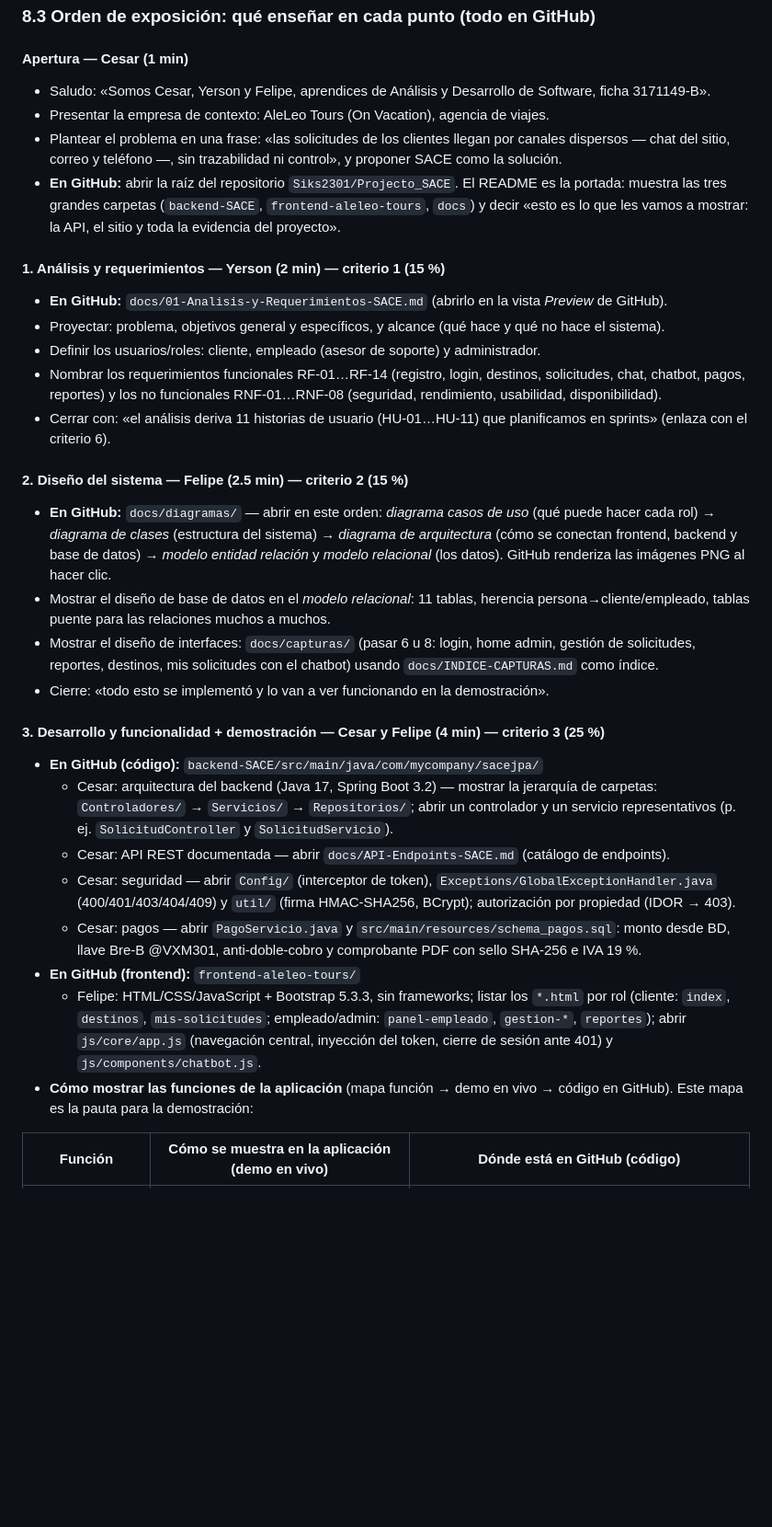
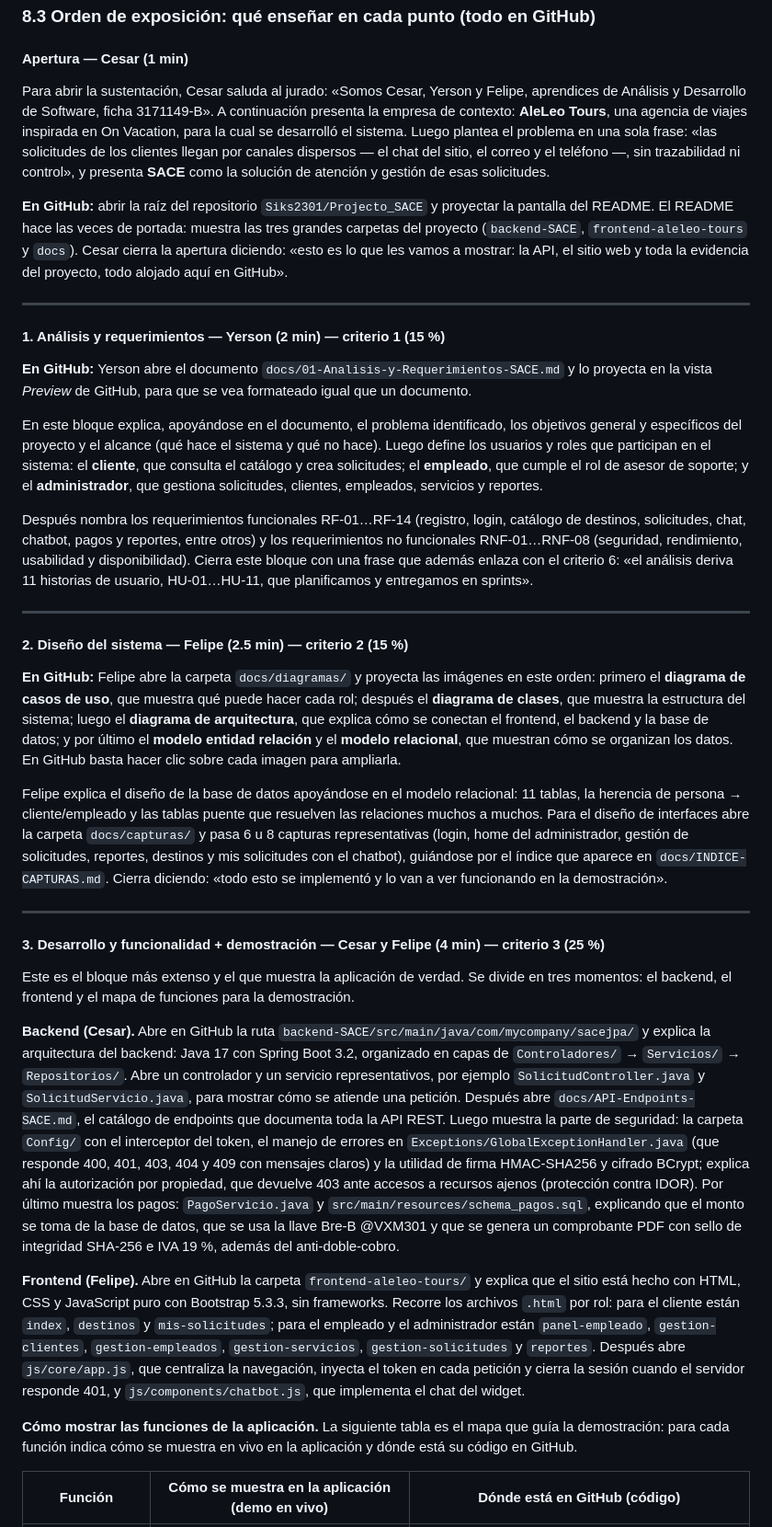
Before and after one commit to Siks2301/Projecto_SACE, a Markdown page: docs/08-Guion-de-Presentacion-Final-SACE.md, the part around one of its changes. Shown at 92% size. Rendered like a GitHub page; blank space fills up the shorter version.

```diff
--- a/docs/08-Guion-de-Presentacion-Final-SACE.md
+++ b/docs/08-Guion-de-Presentacion-Final-SACE.md
@@ -38,36 +38,39 @@ Duración total recomendada: de 15 a 20 minutos, más ronda de preguntas. Si el
 
 #### Apertura — Cesar (1 min)
 
-- Saludo: «Somos Cesar, Yerson y Felipe, aprendices de Análisis y Desarrollo de Software, ficha 3171149-B».
-- Presentar la empresa de contexto: AleLeo Tours (On Vacation), agencia de viajes.
-- Plantear el problema en una frase: «las solicitudes de los clientes llegan por canales dispersos — chat del sitio, correo y teléfono —, sin trazabilidad ni control», y proponer SACE como la solución.
-- **En GitHub:** abrir la raíz del repositorio `Siks2301/Projecto_SACE`. El README es la portada: muestra las tres grandes carpetas (`backend-SACE`, `frontend-aleleo-tours`, `docs`) y decir «esto es lo que les vamos a mostrar: la API, el sitio y toda la evidencia del proyecto».
+Para abrir la sustentación, Cesar saluda al jurado: «Somos Cesar, Yerson y Felipe, aprendices de Análisis y Desarrollo de Software, ficha 3171149-B». A continuación presenta la empresa de contexto: **AleLeo Tours**, una agencia de viajes inspirada en On Vacation, para la cual se desarrolló el sistema. Luego plantea el problema en una sola frase: «las solicitudes de los clientes llegan por canales dispersos — el chat del sitio, el correo y el teléfono —, sin trazabilidad ni control», y presenta **SACE** como la solución de atención y gestión de esas solicitudes.
+
+**En GitHub:** abrir la raíz del repositorio `Siks2301/Projecto_SACE` y proyectar la pantalla del README. El README hace las veces de portada: muestra las tres grandes carpetas del proyecto (`backend-SACE`, `frontend-aleleo-tours` y `docs`). Cesar cierra la apertura diciendo: «esto es lo que les vamos a mostrar: la API, el sitio web y toda la evidencia del proyecto, todo alojado aquí en GitHub».
+
+---
 
 #### 1. Análisis y requerimientos — Yerson (2 min) — criterio 1 (15 %)
 
-- **En GitHub:** `docs/01-Analisis-y-Requerimientos-SACE.md` (abrirlo en la vista *Preview* de GitHub).
-- Proyectar: problema, objetivos general y específicos, y alcance (qué hace y qué no hace el sistema).
-- Definir los usuarios/roles: cliente, empleado (asesor de soporte) y administrador.
-- Nombrar los requerimientos funcionales RF-01…RF-14 (registro, login, destinos, solicitudes, chat, chatbot, pagos, reportes) y los no funcionales RNF-01…RNF-08 (seguridad, rendimiento, usabilidad, disponibilidad).
-- Cerrar con: «el análisis deriva 11 historias de usuario (HU-01…HU-11) que planificamos en sprints» (enlaza con el criterio 6).
+**En GitHub:** Yerson abre el documento `docs/01-Analisis-y-Requerimientos-SACE.md` y lo proyecta en la vista *Preview* de GitHub, para que se vea formateado igual que un documento.
+
+En este bloque explica, apoyándose en el documento, el problema identificado, los objetivos general y específicos del proyecto y el alcance (qué hace el sistema y qué no hace). Luego define los usuarios y roles que participan en el sistema: el **cliente**, que consulta el catálogo y crea solicitudes; el **empleado**, que cumple el rol de asesor de soporte; y el **administrador**, que gestiona solicitudes, clientes, empleados, servicios y reportes.
+
+Después nombra los requerimientos funcionales RF-01…RF-14 (registro, login, catálogo de destinos, solicitudes, chat, chatbot, pagos y reportes, entre otros) y los requerimientos no funcionales RNF-01…RNF-08 (seguridad, rendimiento, usabilidad y disponibilidad). Cierra este bloque con una frase que además enlaza con el criterio 6: «el análisis deriva 11 historias de usuario, HU-01…HU-11, que planificamos y entregamos en sprints».
+
+---
 
 #### 2. Diseño del sistema — Felipe (2.5 min) — criterio 2 (15 %)
 
-- **En GitHub:** `docs/diagramas/` — abrir en este orden: *diagrama casos de uso* (qué puede hacer cada rol) → *diagrama de clases* (estructura del sistema) → *diagrama de arquitectura* (cómo se conectan frontend, backend y base de datos) → *modelo entidad relación* y *modelo relacional* (los datos). GitHub renderiza las imágenes PNG al hacer clic.
-- Mostrar el diseño de base de datos en el *modelo relacional*: 11 tablas, herencia persona→cliente/empleado, tablas puente para las relaciones muchos a muchos.
-- Mostrar el diseño de interfaces: `docs/capturas/` (pasar 6 u 8: login, home admin, gestión de solicitudes, reportes, destinos, mis solicitudes con el chatbot) usando `docs/INDICE-CAPTURAS.md` como índice.
-- Cierre: «todo esto se implementó y lo van a ver funcionando en la demostración».
+**En GitHub:** Felipe abre la carpeta `docs/diagramas/` y proyecta las imágenes en este orden: primero el **diagrama de casos de uso**, que muestra qué puede hacer cada rol; después el **diagrama de clases**, que muestra la estructura del sistema; luego el **diagrama de arquitectura**, que explica cómo se conectan el frontend, el backend y la base de datos; y por último el **modelo entidad relación** y el **modelo relacional**, que muestran cómo se organizan los datos. En GitHub basta hacer clic sobre cada imagen para ampliarla.
+
+Felipe explica el diseño de la base de datos apoyándose en el modelo relacional: 11 tablas, la herencia de persona → cliente/empleado y las tablas puente que resuelven las relaciones muchos a muchos. Para el diseño de interfaces abre la carpeta `docs/capturas/` y pasa 6 u 8 capturas representativas (login, home del administrador, gestión de solicitudes, reportes, destinos y mis solicitudes con el chatbot), guiándose por el índice que aparece en `docs/INDICE-CAPTURAS.md`. Cierra diciendo: «todo esto se implementó y lo van a ver funcionando en la demostración».
+
+---
 
 #### 3. Desarrollo y funcionalidad + demostración — Cesar y Felipe (4 min) — criterio 3 (25 %)
 
-- **En GitHub (código):** `backend-SACE/src/main/java/com/mycompany/sacejpa/`
-  - Cesar: arquitectura del backend (Java 17, Spring Boot 3.2) — mostrar la jerarquía de carpetas: `Controladores/` → `Servicios/` → `Repositorios/`; abrir un controlador y un servicio representativos (p. ej. `SolicitudController` y `SolicitudServicio`).
-  - Cesar: API REST documentada — abrir `docs/API-Endpoints-SACE.md` (catálogo de endpoints).
-  - Cesar: seguridad — abrir `Config/` (interceptor de token), `Exceptions/GlobalExceptionHandler.java` (400/401/403/404/409) y `util/` (firma HMAC-SHA256, BCrypt); autorización por propiedad (IDOR → 403).
-  - Cesar: pagos — abrir `PagoServicio.java` y `src/main/resources/schema_pagos.sql`: monto desde BD, llave Bre-B @VXM301, anti-doble-cobro y comprobante PDF con sello SHA-256 e IVA 19 %.
-- **En GitHub (frontend):** `frontend-aleleo-tours/`
-  - Felipe: HTML/CSS/JavaScript + Bootstrap 5.3.3, sin frameworks; listar los `*.html` por rol (cliente: `index`, `destinos`, `mis-solicitudes`; empleado/admin: `panel-empleado`, `gestion-*`, `reportes`); abrir `js/core/app.js` (navegación central, inyección del token, cierre de sesión ante 401) y `js/components/chatbot.js`.
-- **Cómo mostrar las funciones de la aplicación** (mapa función → demo en vivo → código en GitHub). Este mapa es la pauta para la demostración:
+Este es el bloque más extenso y el que muestra la aplicación de verdad. Se divide en tres momentos: el backend, el frontend y el mapa de funciones para la demostración.
+
+**Backend (Cesar).** Abre en GitHub la ruta `backend-SACE/src/main/java/com/mycompany/sacejpa/` y explica la arquitectura del backend: Java 17 con Spring Boot 3.2, organizado en capas de `Controladores/` → `Servicios/` → `Repositorios/`. Abre un controlador y un servicio representativos, por ejemplo `SolicitudController.java` y `SolicitudServicio.java`, para mostrar cómo se atiende una petición. Después abre `docs/API-Endpoints-SACE.md`, el catálogo de endpoints que documenta toda la API REST. Luego muestra la parte de seguridad: la carpeta `Config/` con el interceptor del token, el manejo de errores en `Exceptions/GlobalExceptionHandler.java` (que responde 400, 401, 403, 404 y 409 con mensajes claros) y la utilidad de firma HMAC-SHA256 y cifrado BCrypt; explica ahí la autorización por propiedad, que devuelve 403 ante accesos a recursos ajenos (protección contra IDOR). Por último muestra los pagos: `PagoServicio.java` y `src/main/resources/schema_pagos.sql`, explicando que el monto se toma de la base de datos, que se usa la llave Bre-B @VXM301 y que se genera un comprobante PDF con sello de integridad SHA-256 e IVA 19 %, además del anti-doble-cobro.
+
+**Frontend (Felipe).** Abre en GitHub la carpeta `frontend-aleleo-tours/` y explica que el sitio está hecho con HTML, CSS y JavaScript puro con Bootstrap 5.3.3, sin frameworks. Recorre los archivos `.html` por rol: para el cliente están `index`, `destinos` y `mis-solicitudes`; para el empleado y el administrador están `panel-empleado`, `gestion-clientes`, `gestion-empleados`, `gestion-servicios`, `gestion-solicitudes` y `reportes`. Después abre `js/core/app.js`, que centraliza la navegación, inyecta el token en cada petición y cierra la sesión cuando el servidor responde 401, y `js/components/chatbot.js`, que implementa el chat del widget.
+
+**Cómo mostrar las funciones de la aplicación.** La siguiente tabla es el mapa que guía la demostración: para cada función indica cómo se muestra en vivo en la aplicación y dónde está su código en GitHub.
 
 | Función | Cómo se muestra en la aplicación (demo en vivo) | Dónde está en GitHub (código) |
 |---|---|---|
```
Also changed, not shown: other parts of docs/08-Guion-de-Presentacion-Final-SACE.md (+62 -62 lines).
